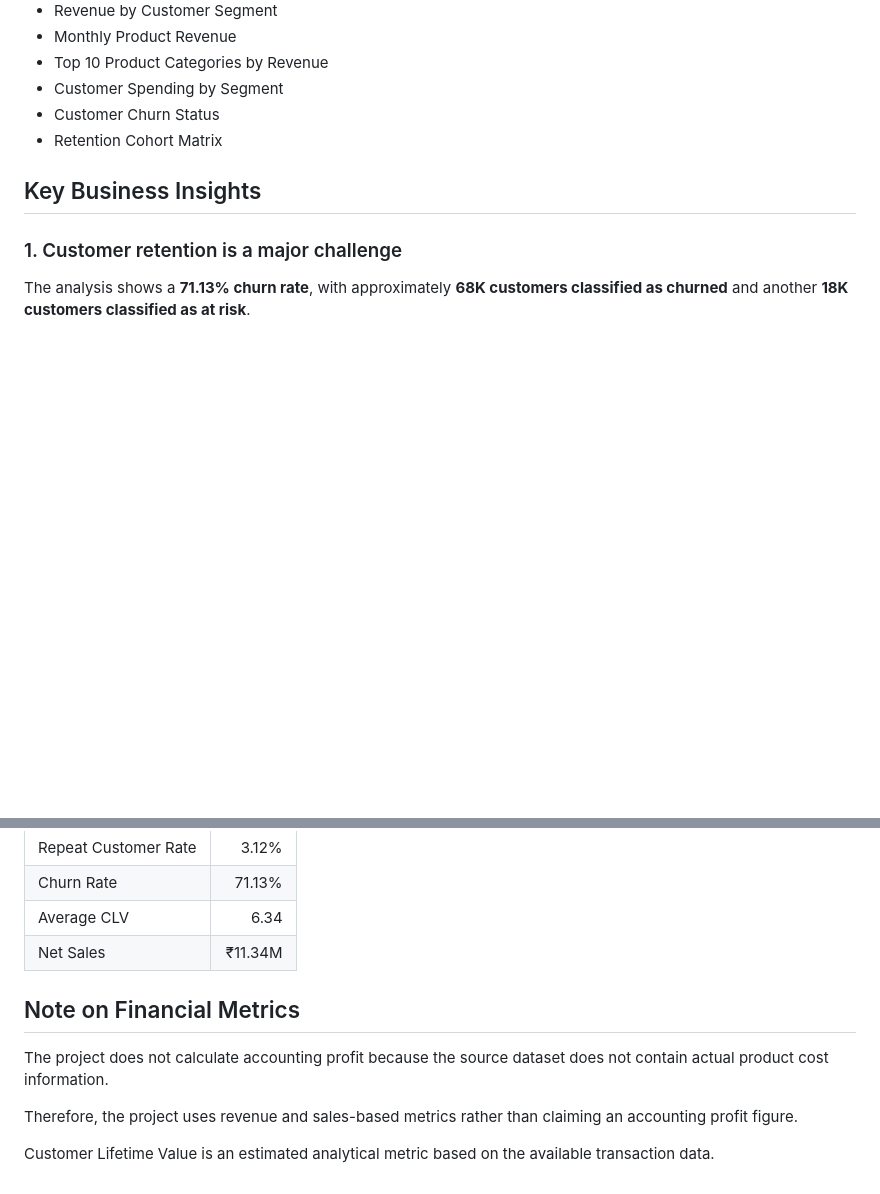
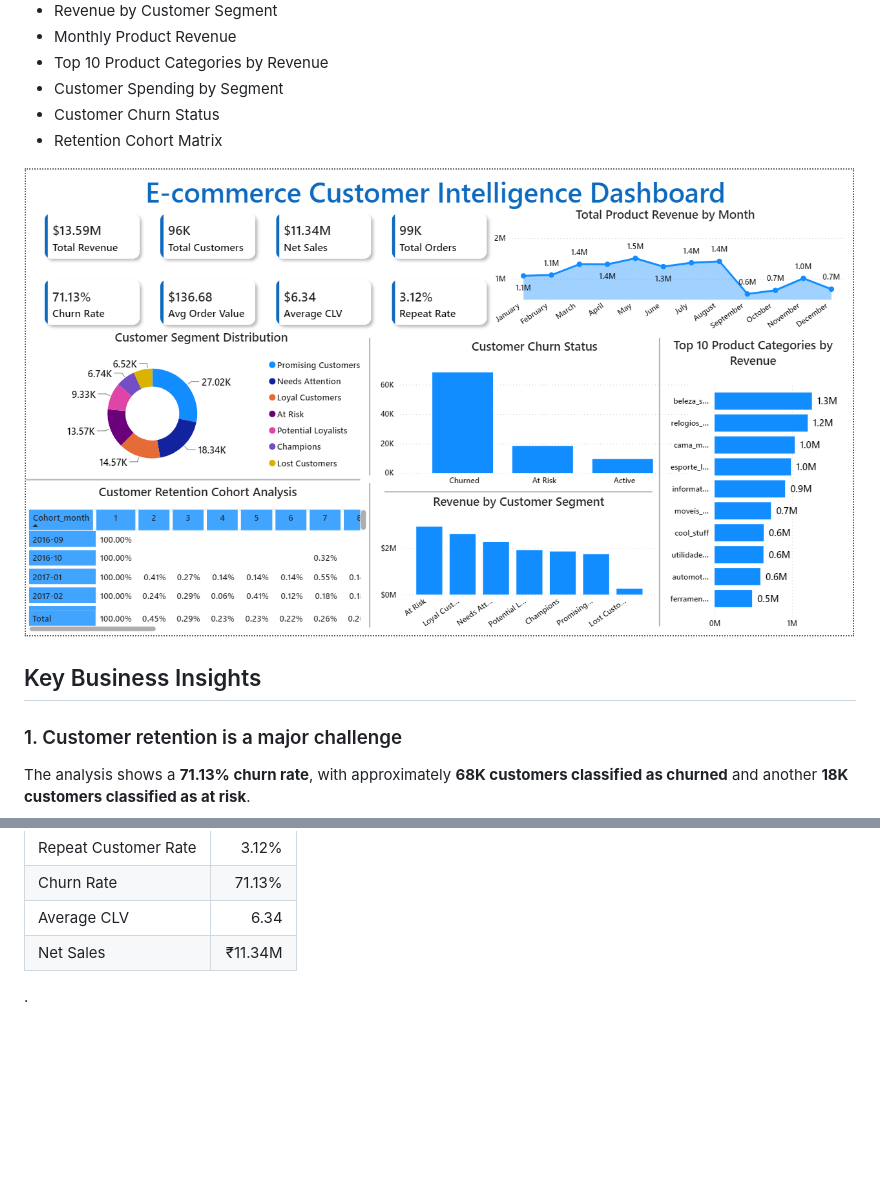
Before and after one commit to bhushankumbar/Ecommerce_Customer_Analytics, a Markdown page: README.md, 2 parts joined by grey strips. GitHub-like rendering; pictures changed too: dashboard/dashboard-preview.png (added); blank space fills up the shorter version.

Commit message:
Add dashboard screenshot preview

```diff
--- a/README.md
+++ b/README.md
@@ -89,6 +89,9 @@ Built an executive dashboard containing:
 - Customer Churn Status
 - Retention Cohort Matrix
 
+![E-commerce Dashboard Preview](dashboard/dashboard-preview.png)
+
+
 ## Key Business Insights
 
 ### 1. Customer retention is a major challenge
@@ -143,10 +146,4 @@ Credit cards account for approximately **78.34% of payment revenue**, while Bole
 | Average CLV | 6.34 |
 | Net Sales | ₹11.34M |
 
-## Note on Financial Metrics
-
-The project does not calculate accounting profit because the source dataset does not contain actual product cost information.
-
-Therefore, the project uses revenue and sales-based metrics rather than claiming an accounting profit figure.
-
-Customer Lifetime Value is an estimated analytical metric based on the available transaction data.
+.
```
